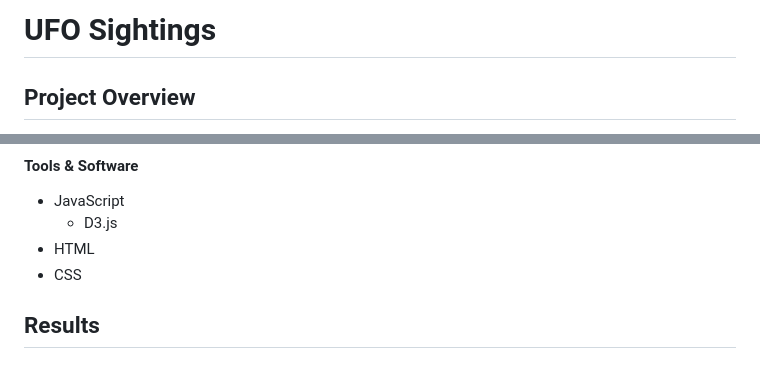
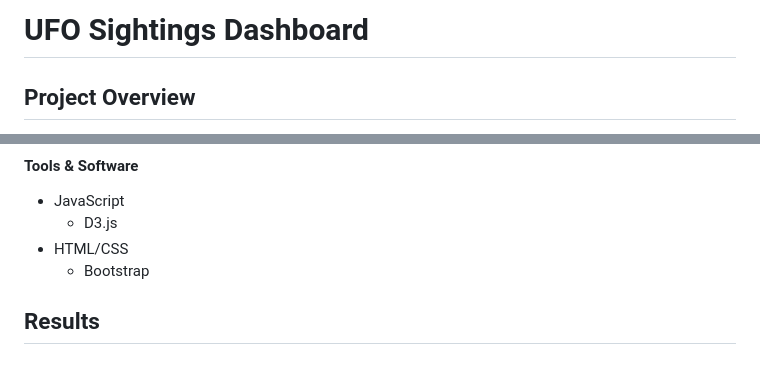
Before and after one commit to mcdoralds/ufo-sightings-dashboard, a Markdown page: README.md, 2 parts joined by grey strips. Rendered like a GitHub page.

```diff
--- a/README.md
+++ b/README.md
@@ -1,4 +1,4 @@
-# UFO Sightings
+# UFO Sightings Dashboard
 ## Project Overview
 This project takes UFO sightings data in .csv form from Kaggle and allows users to interact with it through a webpage. The webpage contains a filterable table of the sightings and allows users to search & filter by date, location, or description of the UFO in the witness testimonial.
 
@@ -51,8 +51,8 @@ Showcase JavaScript + HTML skills.
 #### Tools & Software
 - JavaScript
   - D3.js
-- HTML
-- CSS
+- HTML/CSS
+  - Bootstrap
 
 ## Results
 ### Screenshots
```
